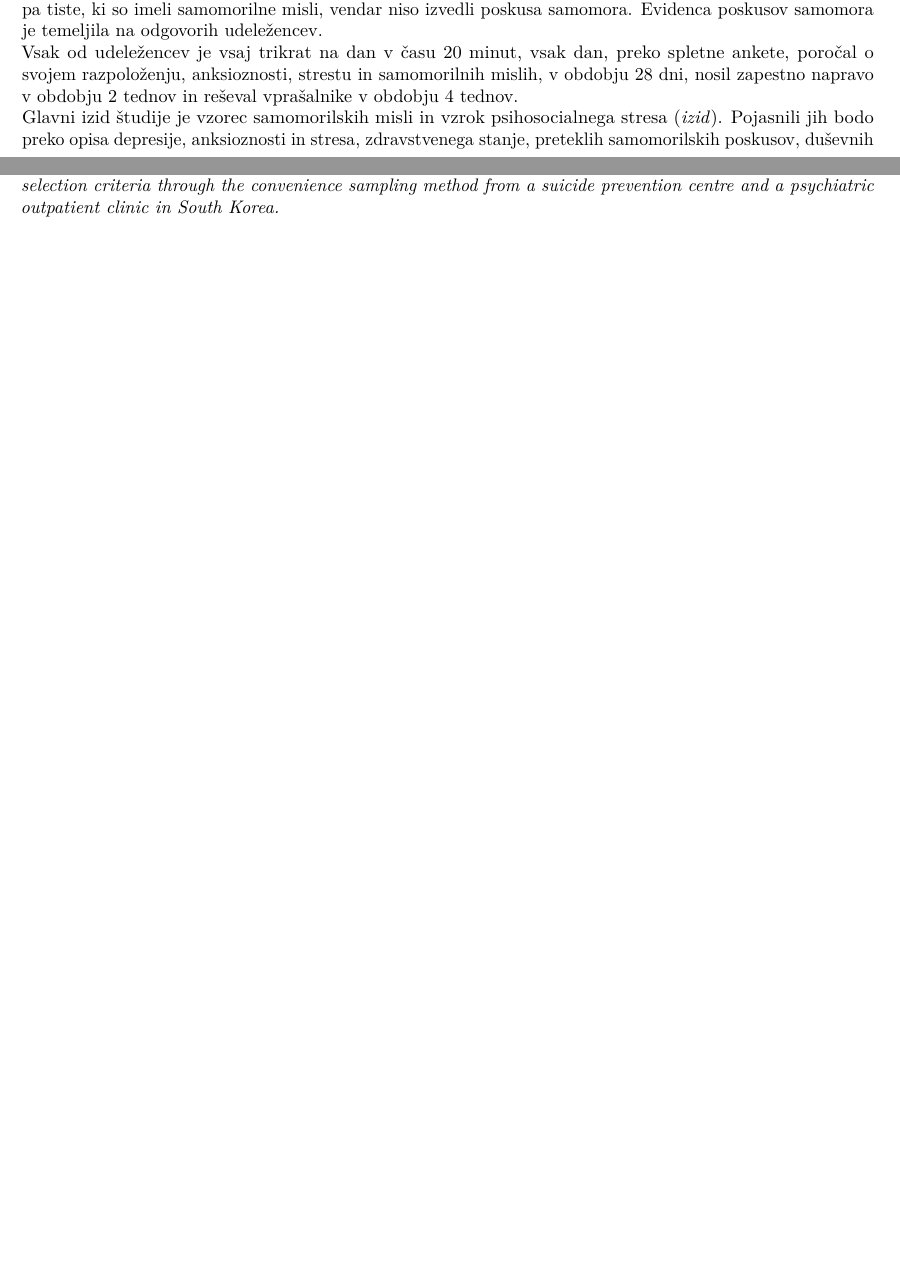
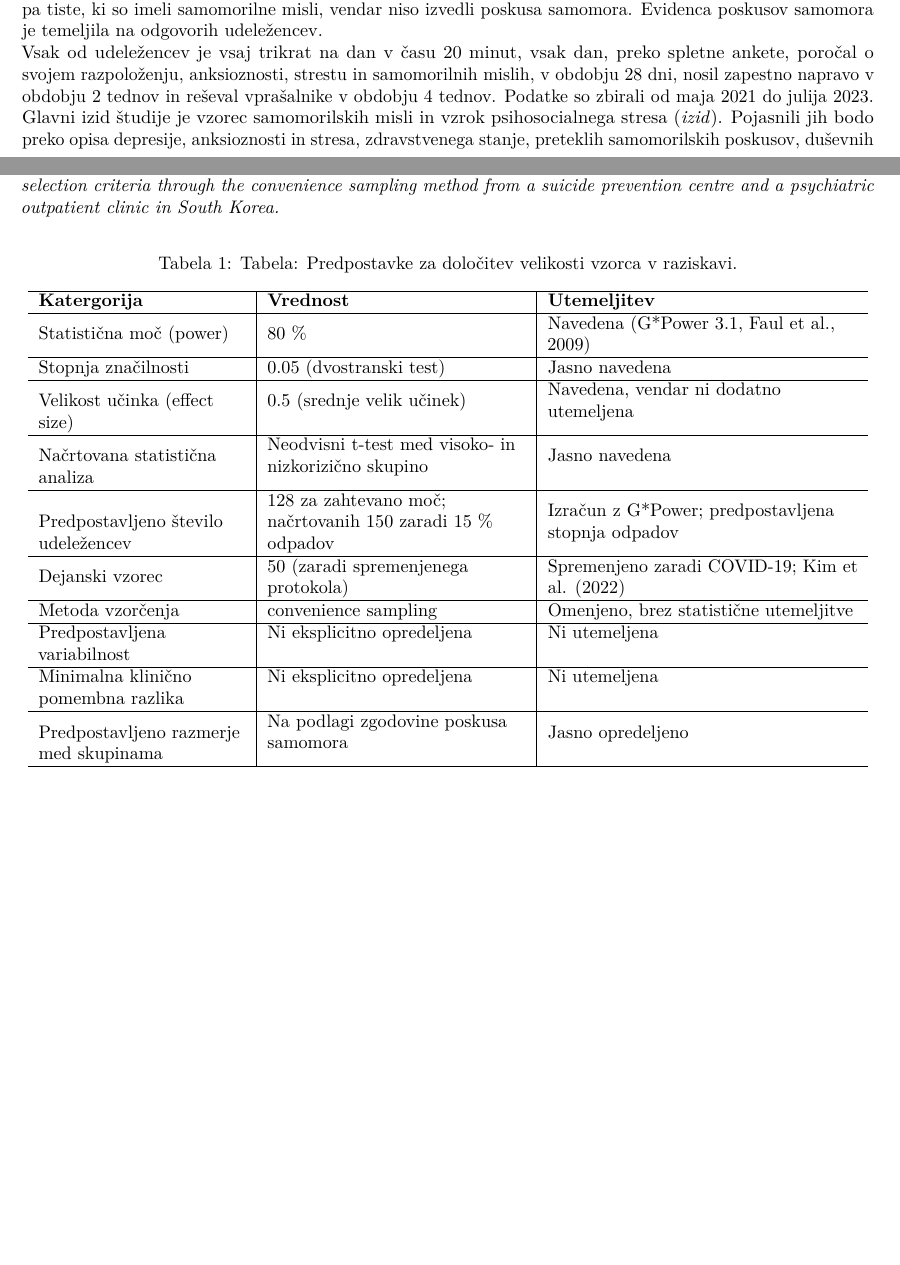
Before and after one commit to nezakrzan/viri_podatkov, an R Markdown document (NAKER/RupnikT_KrzanN.Rmd): two parts of pages 1 and 3 of 3, joined at a grey line, cut so that both start at the same text. The pictures show the output file NAKER/RupnikT_KrzanN.pdf that the author committed with the source.

Commit message:
Check list

````diff
--- a/NAKER/RupnikT_KrzanN.Rmd
+++ b/NAKER/RupnikT_KrzanN.Rmd
@@ -10,6 +10,11 @@ header-includes:
 - \usepackage[slovene]{babel}
 - \usepackage{float}
 - \usepackage[T1]{fontenc}
+- \usepackage{longtable}
+- \usepackage{booktabs}
+- \usepackage{array}
+- \usepackage{makecell}
+- \renewcommand\cellalign{lt}
 ---
 
 <!--
@@ -59,7 +64,7 @@ Longitudinalna: dlje časa
 -->
 Imamo opazovalno, prospektivno longitudilano študijo, ki je zajemala 50 odraslih oseb, starih od 19 do 58 let, ki so bili bolniki v psihiatrični bolnišnici ali vpisani v National Suicide Prevention Center v Južni Koreji in so imeli nedavne samomorilne misli. Iz študije je bilo umaknjenih 5 oseb, zaradi hospitalizacije, težav z nošenjem nosljive naprave, zaposiltve in osebne odločitve. Razdeljeni so bili v dve skupini. Visoko-rizična skupina (n = 40, 80%) je zajemala tiste, ki so imeli poskus samomora v zadnjih tednih, nizko-rizična skupina (n = 10, 20%) pa tiste, ki so imeli samomorilne misli, vendar niso izvedli poskusa samomora. Evidenca poskusov samomora je temeljila na odgovorih udeležencev. \
 <!-- Časovni okvir-->
-Vsak od udeležencev je vsaj trikrat na dan v času 20 minut, vsak dan, preko spletne ankete, poročal o svojem razpoloženju, anksioznosti, strestu in samomorilnih mislih, v obdobju 28 dni, nosil zapestno napravo v obdobju 2 tednov in reševal vprašalnike v obdobju 4 tednov.\
+Vsak od udeležencev je vsaj trikrat na dan v času 20 minut, vsak dan, preko spletne ankete, poročal o svojem razpoloženju, anksioznosti, strestu in samomorilnih mislih, v obdobju 28 dni, nosil zapestno napravo v obdobju 2 tednov in reševal vprašalnike v obdobju 4 tednov. Podatke so zbirali od maja 2021 do julija 2023.\
 <!-- Spremenljivke (izidi in pojasnjevalne spremenljivke)
 to nevem čist, ker v protokolu so neki primary outcoomes pa secondary outocmes...-->
 Glavni izid študije je vzorec samomorilskih misli in vzrok psihosocialnega stresa (*izid*). Pojasnili jih bodo preko opisa depresije, anksioznosti in stresa, zdravstvenega stanje, preteklih samomorilskih poskusov, duševnih težav, časa od prve psihiatrične diagnoze ter uporabo zdravil. Zbrani so tudi podatki o starosti, spolu, zakonskem stanju, izobrazbi, socialno-ekonomskem statusu, kajenju, telesni vadbi, spanju ter pridruženih telesnih in duševnih boleznih.
@@ -90,3 +95,5 @@ EMA omogoča natančno spremljanje hitrih sprememb v duševnem stanju, kar je kl
 
 <!--a.	Kopirajte odstavek iz dokumenta/protokola, ki opisuje, kako je bila določena velikost vzorca.-->
 *Statistical software G- power 3.1 (Faul et al., 2009) will be used to calculate the sample size and compare the low risk of suicide group with the high risk of suicide group using independent t-test. With an effect size of .5, a two-tailed alpha of .05 and a power of 80%; a sample size of 128 is required. Considering the dropout rate of 15%, we will recruit at least 150 participants in total. We will recruit the participants who meet the selection criteria through the convenience sampling method from a suicide prevention centre and a psychiatric outpatient clinic in South Korea.*
+
+```{r, results='asis'}
@@ -92,0 +104,40 @@ EMA omogoča natančno spremljanje hitrih sprememb v duševnem stanju, kar je kl
+  kategorija = c(
+    "Statistična moč (power)",
+    "Stopnja značilnosti",
+    "Velikost učinka (effect size)",
+    "Načrtovana statistična analiza",
+    "Predpostavljeno število udeležencev",
+    "Dejanski vzorec",
+    "Metoda vzorčenja",
+    "Predpostavljena variabilnost",
+    "Minimalna klinično pomembna razlika",
+    "Predpostavljeno razmerje med skupinama"
+  ),
+  vsebina = c(
+    "80 %",
+    "0.05 (dvostranski test)",
+    "0.5 (srednje velik učinek)",
+    "Neodvisni t-test med visoko- in nizkorizično skupino",
+    "128 za zahtevano moč; načrtovanih 150 zaradi 15 % odpadov",
+    "50 (zaradi spremenjenega protokola)",
+    "convenience sampling",
+    "Ni eksplicitno opredeljena",
+    "Ni eksplicitno opredeljena",
+    "Na podlagi zgodovine poskusa samomora"
+  ),
+  utemeljitev = c(
+    "Navedena (G*Power 3.1, Faul et al., 2009)",
+    "Jasno navedena",
+    "Navedena, vendar ni dodatno utemeljena",
+    "Jasno navedena",
+    "Izračun z G*Power; predpostavljena stopnja odpadov",
+    "Spremenjeno zaradi COVID-19; Kim et al. (2022)",
+    "Omenjeno, brez statistične utemeljitve",
+    "Ni utemeljena",
+    "Ni utemeljena",
+    "Jasno opredeljeno"
+  )
+)
+
+kable(tabela, format = "latex",
+      caption = "Tabela: Predpostavke za določitev velikosti vzorca v raziskavi.",
````
Also changed, not shown: NAKER/RupnikT_KrzanN.pdf, NAKER/RupnikT_KrzanN.Rmd (12 more changed lines), 3 other files.
